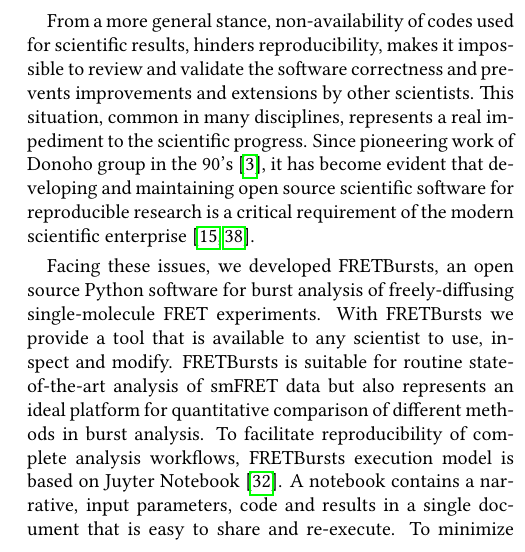
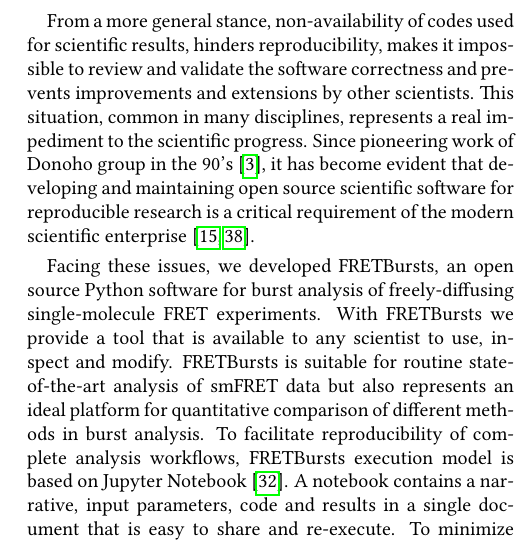
Before and after one commit to tritemio/fretbursts_paper, a LaTeX paper (main.tex, which reads Introduction.tex): part of one column of page 2 of 18, cut so that both start at the same text. Compiled offline with pdfLaTeX.

Commit message:
edited Introduction.tex

```diff
--- a/Introduction.tex
+++ b/Introduction.tex
@@ -48,7 +48,7 @@
 analysis of smFRET data but also represents an ideal platform
 for quantitative comparison of different methods in burst analysis.
 To facilitate reproducibility of complete analysis
-workflows, FRETBursts execution model is based on Juyter Notebook~\cite{Shen_2014}.
+workflows, FRETBursts execution model is based on Jupyter Notebook~\cite{Shen_2014}.
 A notebook contains a narrative, input parameters, code and
 results in a single document that is easy to share and re-execute.
 To minimize the inevitable occurrence of bugs~\cite{Soergel_2015}
```
